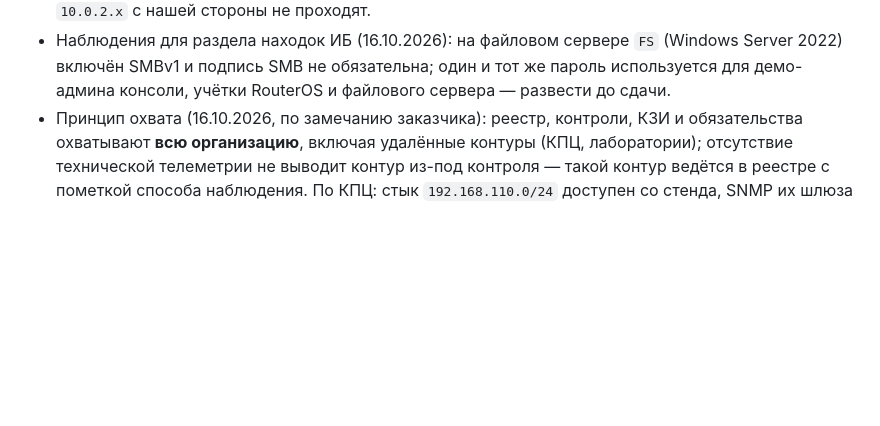
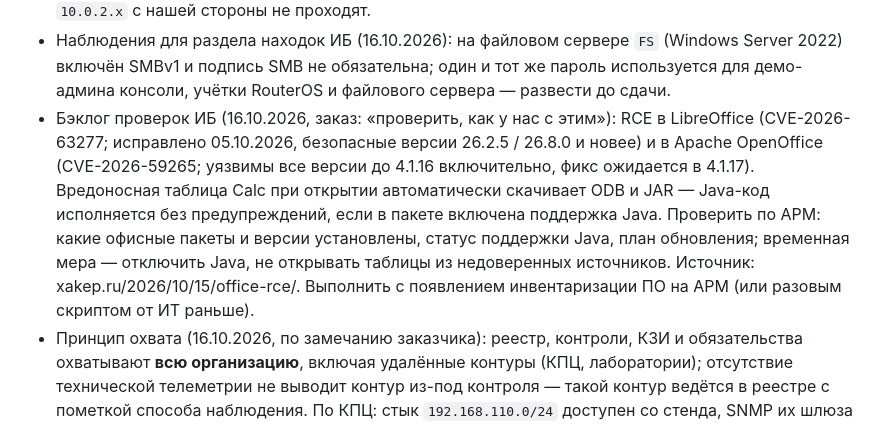
Before and after one commit to puginav-ai/SecOps, a Markdown page: docs/SDD.md, the part around the change. Drawn GitHub-style; blank space fills up the shorter version.

Commit message:
docs: backlog — audit office suites for CVE-2026-63277 / CVE-2026-59265
LibreOffice fixed in 26.2.5/26.8.0; OpenOffice has no fix until 4.1.17.
Check installed packages, versions and Java support across workstations
once software inventory exists (or via a one-off IT script).

```diff
--- a/docs/SDD.md
+++ b/docs/SDD.md
@@ -553,6 +553,15 @@ Assurance pack отдельной сущностью не вводим (MVP): э
 - Наблюдения для раздела находок ИБ (16.10.2026): на файловом сервере `FS` (Windows Server 2022)
   включён SMBv1 и подпись SMB не обязательна; один и тот же пароль используется для демо-админа
   консоли, учётки RouterOS и файлового сервера — развести до сдачи.
+- Бэклог проверок ИБ (16.10.2026, заказ: «проверить, как у нас с этим»): RCE в LibreOffice
+  (CVE-2026-63277; исправлено 05.10.2026, безопасные версии 26.2.5 / 26.8.0 и новее) и в
+  Apache OpenOffice (CVE-2026-59265; уязвимы все версии до 4.1.16 включительно, фикс ожидается
+  в 4.1.17). Вредоносная таблица Calc при открытии автоматически скачивает ODB и JAR — Java-код
+  исполняется без предупреждений, если в пакете включена поддержка Java. Проверить по АРМ:
+  какие офисные пакеты и версии установлены, статус поддержки Java, план обновления;
+  временная мера — отключить Java, не открывать таблицы из недоверенных источников.
+  Источник: xakep.ru/2026/10/15/office-rce/. Выполнить с появлением инвентаризации ПО на АРМ
+  (или разовым скриптом от ИТ раньше).
 - Принцип охвата (16.10.2026, по замечанию заказчика): реестр, контроли, КЗИ и обязательства
   охватывают **всю организацию**, включая удалённые контуры (КПЦ, лаборатории); отсутствие
   технической телеметрии не выводит контур из-под контроля — такой контур ведётся в реестре
```
